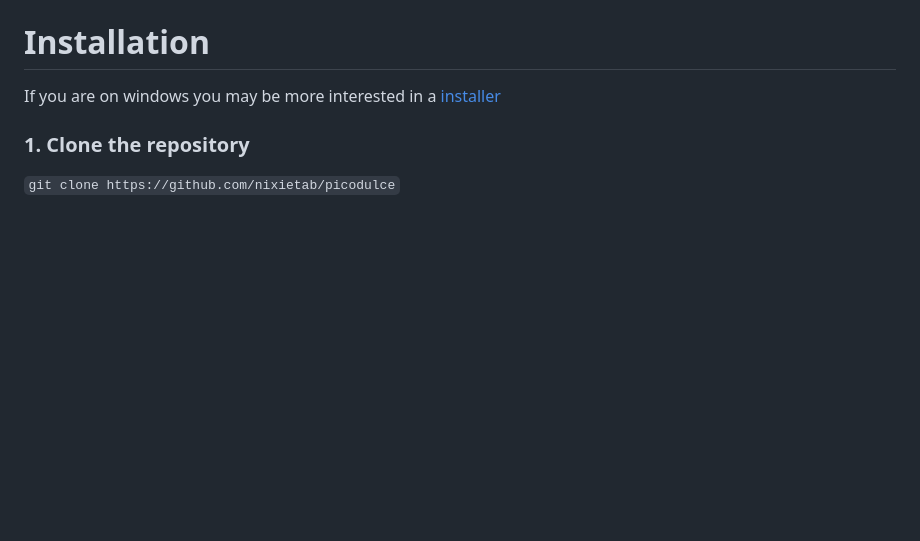
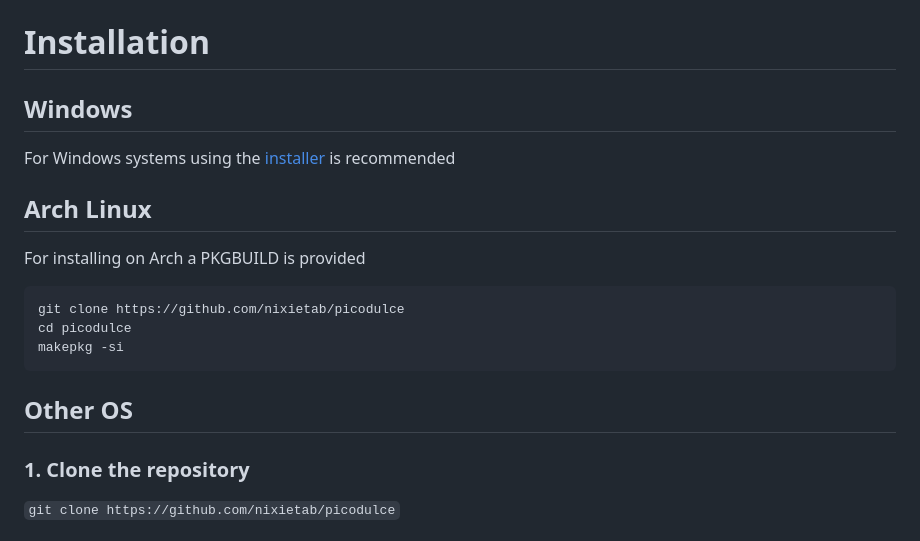
Before and after one commit to nixietab/picodulce, a Markdown page: README.md, the part around the change. GitHub-like rendering; blank space fills up the shorter version.

````diff
--- a/README.md
+++ b/README.md
@@ -40,7 +40,19 @@
 - **Custom Theme Support**: Create and apply personalized themes with ease. A dedicated repository and guide are [available to help you get started.](https://github.com/nixietab/picodulce-themes)
 
 # Installation
-If you are on windows you may be more interested in a [installer](https://github.com/nixietab/picodulce/releases/latest)
+
+## Windows
+For Windows systems using the [installer](https://github.com/nixietab/picodulce/releases/latest) is recommended
+
+## Arch Linux
+For installing on Arch a PKGBUILD is provided
+```
+git clone https://github.com/nixietab/picodulce
+cd picodulce
+makepkg -si
+```
+
+## Other OS
 
 ### 1. Clone the repository
 
````
